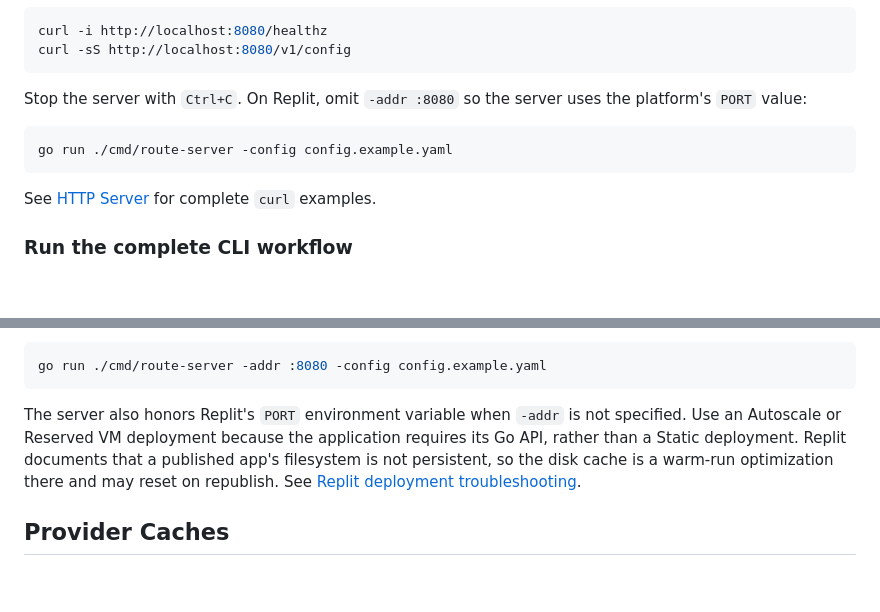
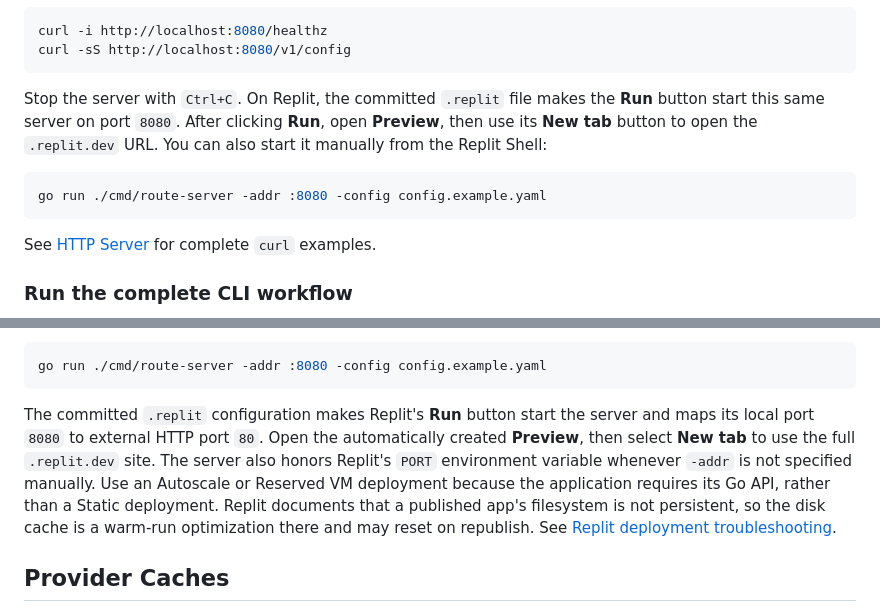
Before and after one commit to kalvinliang965/route-optimizer-go, a Markdown page: README.md, 2 parts joined by grey strips. GitHub-like rendering; blank space fills up the shorter version.

````diff
--- a/README.md
+++ b/README.md
@@ -31,11 +31,13 @@ curl -i http://localhost:8080/healthz
 curl -sS http://localhost:8080/v1/config
 ```
 
-Stop the server with `Ctrl+C`. On Replit, omit `-addr :8080` so the server uses
-the platform's `PORT` value:
+Stop the server with `Ctrl+C`. On Replit, the committed `.replit` file makes the
+**Run** button start this same server on port `8080`. After clicking **Run**,
+open **Preview**, then use its **New tab** button to open the `.replit.dev` URL.
+You can also start it manually from the Replit Shell:
 
 ```bash
-go run ./cmd/route-server -config config.example.yaml
+go run ./cmd/route-server -addr :8080 -config config.example.yaml
 ```
 
 See [HTTP Server](#http-server) for complete `curl` examples.
@@ -196,11 +198,15 @@ Run it and open `http://localhost:8080`:
 go run ./cmd/route-server -addr :8080 -config config.example.yaml
 ```
 
-The server also honors Replit's `PORT` environment variable when `-addr` is not
-specified. Use an Autoscale or Reserved VM deployment because the application
-requires its Go API, rather than a Static deployment. Replit documents that a
-published app's filesystem is not persistent, so the disk cache is a warm-run
-optimization there and may reset on republish. See
+The committed `.replit` configuration makes Replit's **Run** button start the
+server and maps its local port `8080` to external HTTP port `80`. Open the
+automatically created **Preview**, then select **New tab** to use the full
+`.replit.dev` site. The server also honors Replit's `PORT` environment variable
+whenever `-addr` is not specified manually. Use an Autoscale or Reserved VM
+deployment because the application requires its Go API, rather than a Static
+deployment. Replit documents that a published app's filesystem is not
+persistent, so the disk cache is a warm-run optimization there and may reset on
+republish. See
 [Replit deployment troubleshooting](https://docs.replit.com/build/troubleshooting).
 
 ## Provider Caches
````
